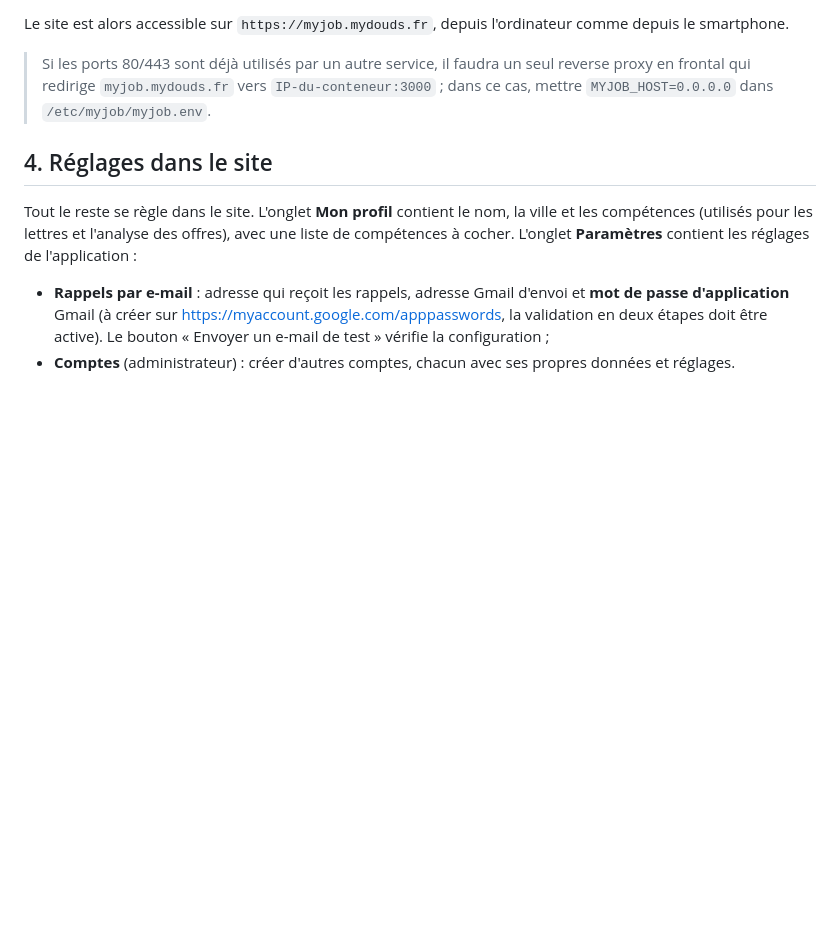
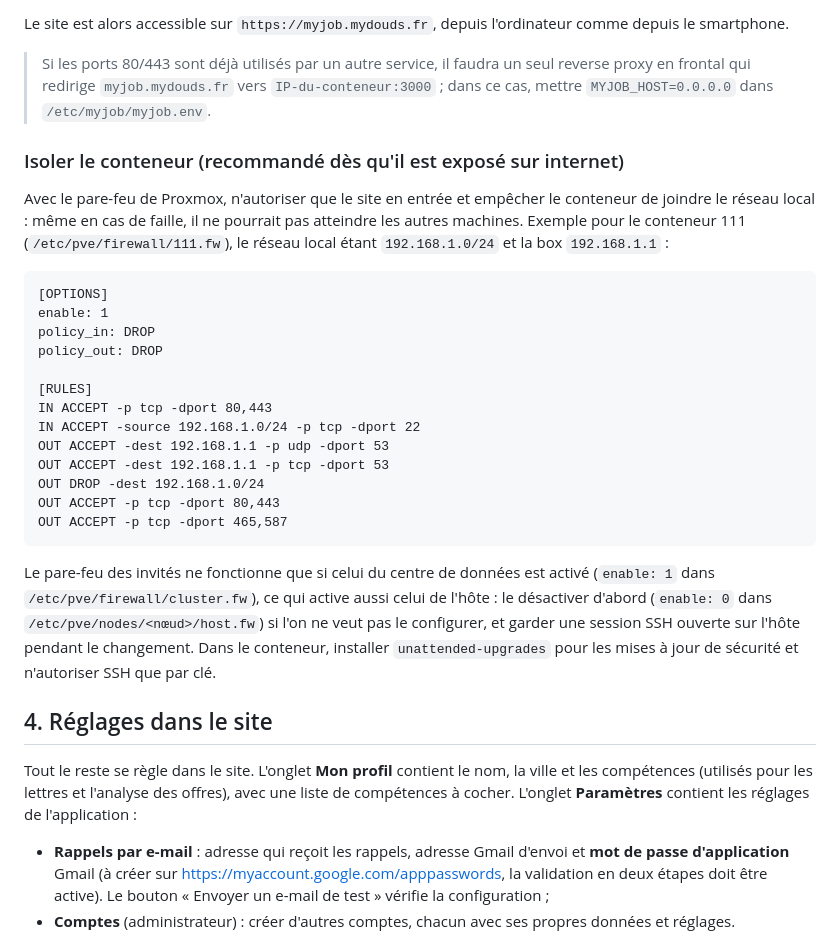
Before and after one commit to Mydouds29/myjob, a Markdown page: docs/INSTALLATION.md, the part around the change. Drawn GitHub-style; blank space fills up the shorter version.

Commit message:
Doc : isoler le conteneur exposé sur internet (pare-feu Proxmox)
Co-Authored-By: Claude Opus 5.5 <noreply@anthropic.com>

````diff
--- a/docs/INSTALLATION.md
+++ b/docs/INSTALLATION.md
@@ -42,6 +42,28 @@ journalctl -u myjob -f        # journal du site
 Le site est alors accessible sur `https://myjob.mydouds.fr`, depuis l'ordinateur comme depuis le smartphone.
 
 > Si les ports 80/443 sont déjà utilisés par un autre service, il faudra un seul reverse proxy en frontal qui redirige `myjob.mydouds.fr` vers `IP-du-conteneur:3000` ; dans ce cas, mettre `MYJOB_HOST=0.0.0.0` dans `/etc/myjob/myjob.env`.
+
+### Isoler le conteneur (recommandé dès qu'il est exposé sur internet)
+
+Avec le pare-feu de Proxmox, n'autoriser que le site en entrée et empêcher le conteneur de joindre le réseau local : même en cas de faille, il ne pourrait pas atteindre les autres machines. Exemple pour le conteneur 111 (`/etc/pve/firewall/111.fw`), le réseau local étant `192.168.1.0/24` et la box `192.168.1.1` :
+
+```
+[OPTIONS]
+enable: 1
+policy_in: DROP
+policy_out: DROP
+
+[RULES]
+IN ACCEPT -p tcp -dport 80,443
+IN ACCEPT -source 192.168.1.0/24 -p tcp -dport 22
+OUT ACCEPT -dest 192.168.1.1 -p udp -dport 53
+OUT ACCEPT -dest 192.168.1.1 -p tcp -dport 53
+OUT DROP -dest 192.168.1.0/24
+OUT ACCEPT -p tcp -dport 80,443
+OUT ACCEPT -p tcp -dport 465,587
+```
+
+Le pare-feu des invités ne fonctionne que si celui du centre de données est activé (`enable: 1` dans `/etc/pve/firewall/cluster.fw`), ce qui active aussi celui de l'hôte : le désactiver d'abord (`enable: 0` dans `/etc/pve/nodes/<nœud>/host.fw`) si l'on ne veut pas le configurer, et garder une session SSH ouverte sur l'hôte pendant le changement. Dans le conteneur, installer `unattended-upgrades` pour les mises à jour de sécurité et n'autoriser SSH que par clé.
 
 ## 4. Réglages dans le site
 
````
